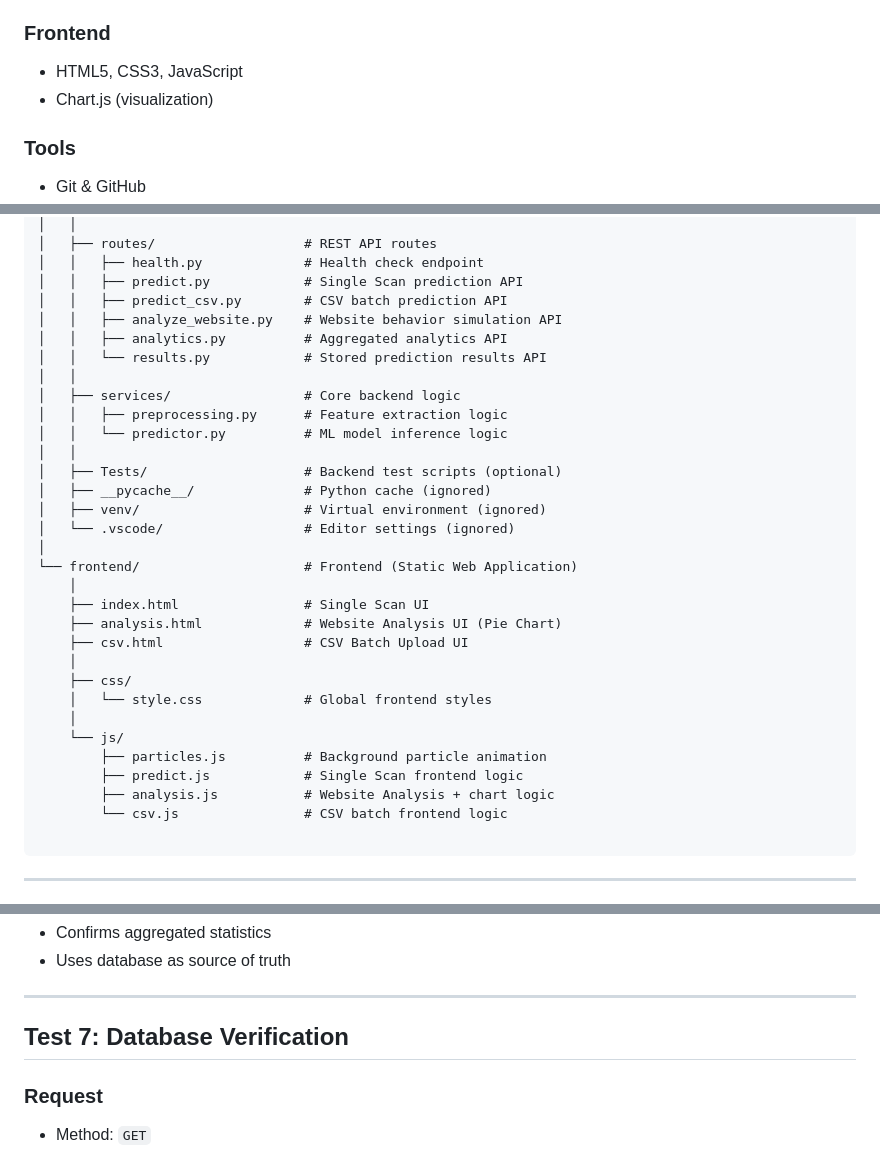
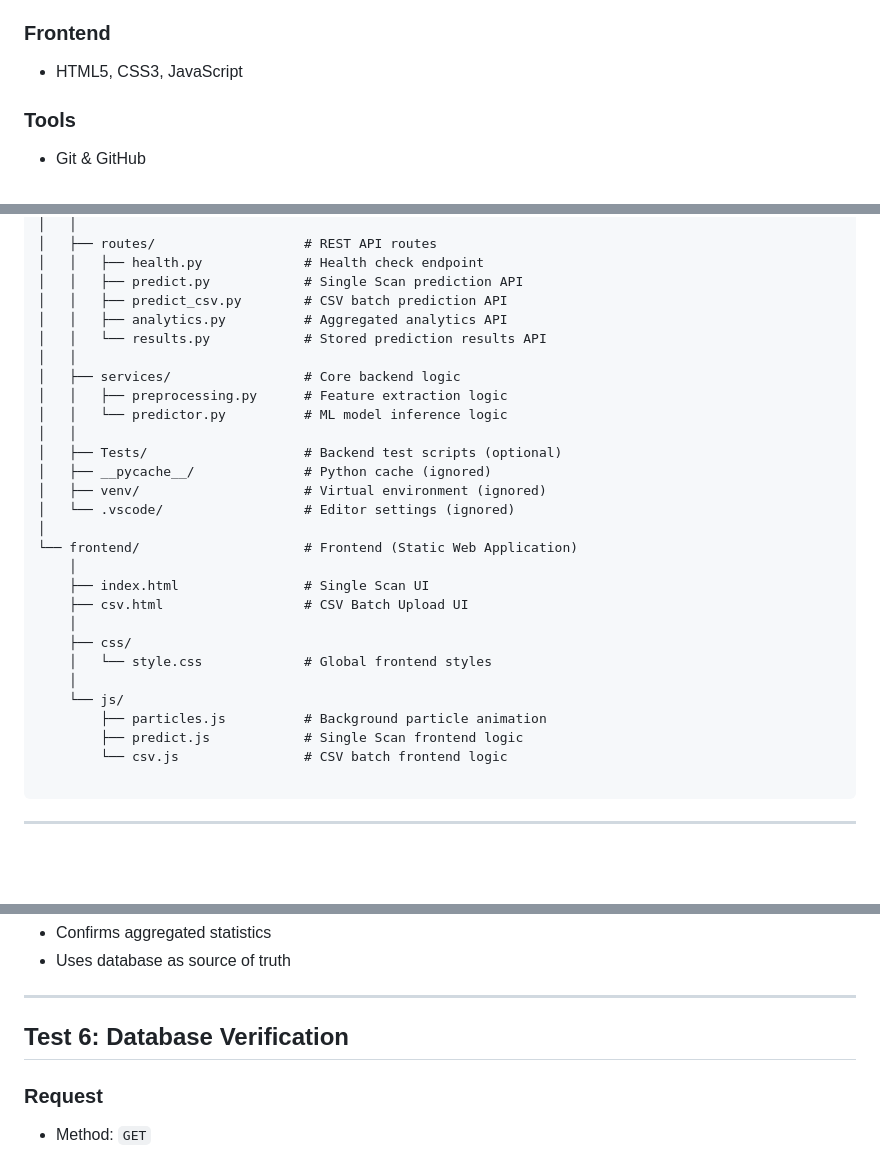
Before and after one commit to Srikardrdo2026/Capstone-Project, a Markdown page: README.md, 3 parts joined by grey strips. GitHub-like rendering; blank space fills up the shorter version.

````diff
--- a/README.md
+++ b/README.md
@@ -36,7 +36,6 @@ The backend is **fully implemented and tested**. The frontend visualization is i
 
 ### Frontend
 - HTML5, CSS3, JavaScript
-- Chart.js (visualization)
 
 ### Tools
 - Git & GitHub
@@ -75,7 +74,6 @@ Capstone-Project/
 │   │   ├── health.py             # Health check endpoint
 │   │   ├── predict.py            # Single Scan prediction API
 │   │   ├── predict_csv.py        # CSV batch prediction API
-│   │   ├── analyze_website.py    # Website behavior simulation API
 │   │   ├── analytics.py          # Aggregated analytics API
 │   │   └── results.py            # Stored prediction results API
 │   │
@@ -91,7 +89,6 @@ Capstone-Project/
 └── frontend/                     # Frontend (Static Web Application)
     │
     ├── index.html                # Single Scan UI
-    ├── analysis.html             # Website Analysis UI (Pie Chart)
     ├── csv.html                  # CSV Batch Upload UI
     │
     ├── css/
@@ -100,7 +97,6 @@ Capstone-Project/
     └── js/
         ├── particles.js          # Background particle animation
         ├── predict.js            # Single Scan frontend logic
-        ├── analysis.js           # Website Analysis + chart logic
         └── csv.js                # CSV batch frontend logic
 
 ```
@@ -363,7 +320,7 @@ LoginHour,SessionDuration,CommandsCount,FailedLogins,Protocol,TypingSpeed
 
 ---
 
-## Test 7: Database Verification
+## Test 6: Database Verification
 
 ### Request
 - Method: `GET`
````
Also changed, not shown: other parts of README.md (+2 -41 lines).
